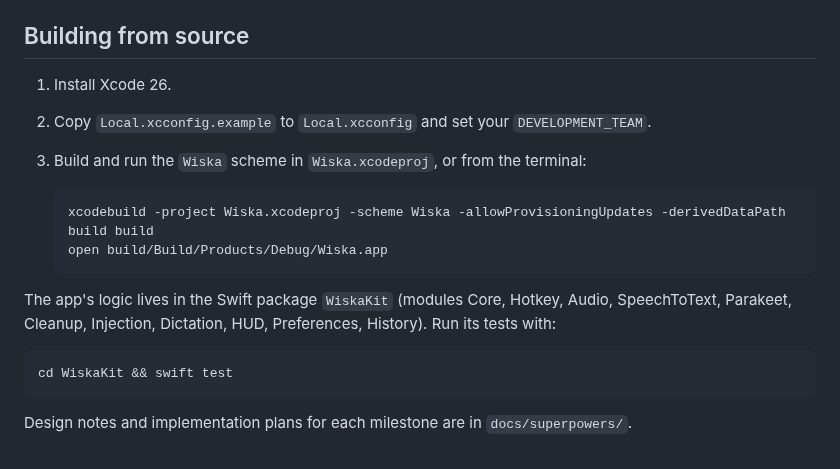
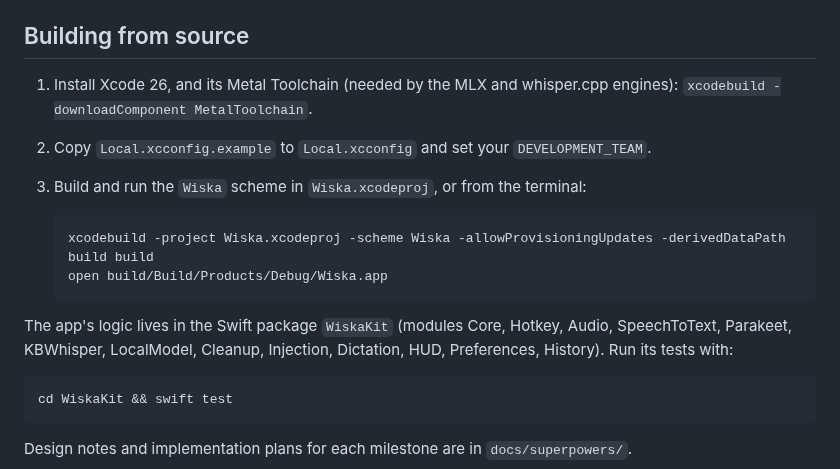
Before and after one commit to jozeta/Wiska, a Markdown page: README.md, the part around one of its changes. Rendered like a GitHub page.

````diff
--- a/README.md
+++ b/README.md
@@ -49,7 +83,7 @@ Speech recognition, cleanup and editing all run on your Mac. Wiska makes no netw
 
 ## Building from source
 
-1. Install Xcode 26.
+1. Install Xcode 26, and its Metal Toolchain (needed by the MLX and whisper.cpp engines): `xcodebuild -downloadComponent MetalToolchain`.
 2. Copy `Local.xcconfig.example` to `Local.xcconfig` and set your `DEVELOPMENT_TEAM`.
 3. Build and run the `Wiska` scheme in `Wiska.xcodeproj`, or from the terminal:
 
@@ -58,7 +92,7 @@ Speech recognition, cleanup and editing all run on your Mac. Wiska makes no netw
    open build/Build/Products/Debug/Wiska.app
    ```
 
-The app's logic lives in the Swift package `WiskaKit` (modules Core, Hotkey, Audio, SpeechToText, Parakeet, Cleanup, Injection, Dictation, HUD, Preferences, History). Run its tests with:
+The app's logic lives in the Swift package `WiskaKit` (modules Core, Hotkey, Audio, SpeechToText, Parakeet, KBWhisper, LocalModel, Cleanup, Injection, Dictation, HUD, Preferences, History). Run its tests with:
 
 ```sh
 cd WiskaKit && swift test
````
Also changed, not shown: other parts of README.md (+36 -2 lines), docs/images/settings-cleanup.png (added), docs/images/settings-commands.png (added), docs/images/settings-general.png (added), docs/images/settings-models.png (added), 2 other files.
